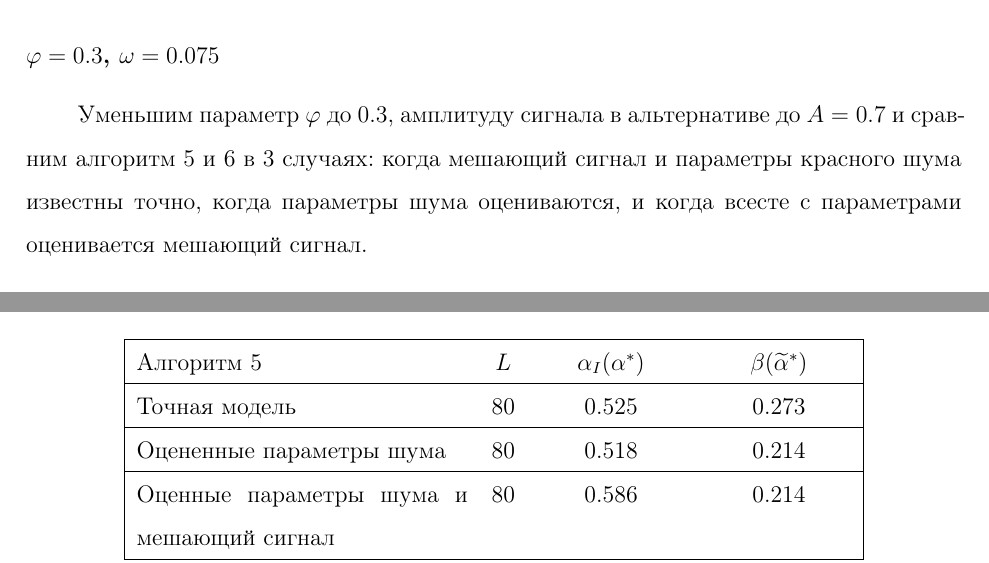
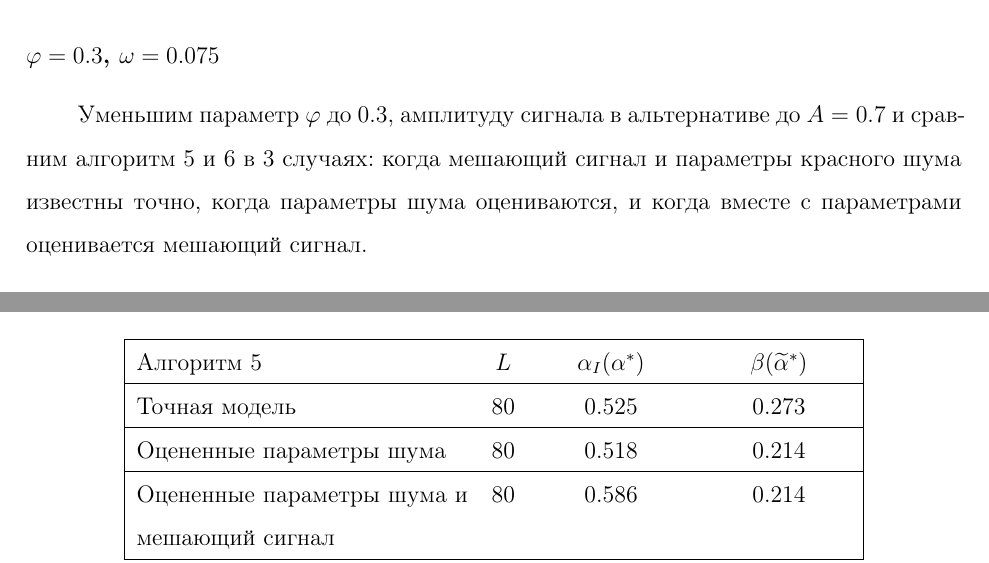
Before and after one commit to MixTeam145/mc-mssa, a LaTeX thesis (tex/report.tex): two parts of pages 60 and 61 of 61, joined at a grey line, cut so that both start at the same text. The pictures show the PDF file tex/report.pdf that the author committed with the source.

Commit message:
spelling corrections

```diff
--- a/tex/report.tex
+++ b/tex/report.tex
@@ -1888,7 +1888,7 @@ f_n=A e^{\alpha n},\quad n=1,\ldots,N,
 	\caption{Анализ алгоритма~\ref{alg:mc-ssa_nuisance} (мешающий сигнал~--- периодика) ($\varphi=0.3$, $A=0.7$, $\omega=0.075$)}
 \label{fig:sin_phi3}
 \end{figure}
-Уменьшим параметр $\varphi$ до $0.3$ и амплитуду сигнала в альтернативе до $A=0.7$. На рис.~\ref{fig:sin_phi3} приведено сравнение следующих критериев: когда мешающий сигнал и параметры красного шума известны точно, когда параметры шума оцениваются, и когда всесте с параметрами оценивается мешающий сигнал. Если сравнить графики ошибок первого рода на рис.~\ref{fig:type1error_sin_phi3},~\ref{fig:type1error_sin_phi3est} и~\ref{fig:type1error_sin_phi3est_signal} с рис.~\ref{fig:sin_type1error},~\ref{fig:sin_est_noise_type1error} и~\ref{fig:sin_est_noise_signal_type1error}, то видно, что уменьшение параметра $\varphi$ приводит к увеличению радикальности критерия. Если вглянуть на ROC-кривые критериев на рис.~\ref{fig:roc_sin_phi3},~\ref{fig:roc_sin_phi3est} и~\ref{fig:roc_sin_phi3est_signal}, заметно сильное снижение мощности при оценивании параметров красного шума.
+Уменьшим параметр $\varphi$ до $0.3$ и амплитуду сигнала в альтернативе до $A=0.7$. На рис.~\ref{fig:sin_phi3} приведено сравнение следующих критериев: когда мешающий сигнал и параметры красного шума известны точно, когда параметры шума оцениваются, и когда вместе с параметрами оценивается мешающий сигнал. Если сравнить графики ошибок первого рода на рис.~\ref{fig:type1error_sin_phi3},~\ref{fig:type1error_sin_phi3est} и~\ref{fig:type1error_sin_phi3est_signal} с рис.~\ref{fig:sin_type1error},~\ref{fig:sin_est_noise_type1error} и~\ref{fig:sin_est_noise_signal_type1error}, то видно, что уменьшение параметра $\varphi$ приводит к увеличению радикальности критерия. Если взглянуть на ROC-кривые критериев на рис.~\ref{fig:roc_sin_phi3},~\ref{fig:roc_sin_phi3est} и~\ref{fig:roc_sin_phi3est_signal}, заметно сильное снижение мощности при оценивании параметров красного шума.
 
 \subsubsection{$\varphi=0.7$, $\omega=0.225$}
 \begin{figure}[h!]
@@ -1964,7 +1964,7 @@ f_n=A e^{\alpha n},\quad n=1,\ldots,N,
 \label{fig:trend_phi3}
 \end{figure}
 
-Уменьшим параметр $\varphi$ до $0.3$, амлитуду сигнала в альтернативе до $A=0.7$ и рассмотрим $3$ случая: когда мешающий сигнал и параметры красного шума известны точно, когда параметры шума оцениваются, и когда всесте с параметрами оценивается мешающий сигнал. Заметим, что как и в разделе~\ref{appendix:trend_phi3}, уменьшение параметра $\varphi$ приводит к увеличению радикальности критерия, а также приводит к уменьшению разницы в мощностях поправленных критериев. Также, как в случае с периодикой в качестве мешающего сигнала, при небольших $\varphi$ оценка неизвестных параметров сильно снижает мощность критериев. Это можно объяснить погрешностью при оценке параметров и погрешностью в выделении мешающего сигнала.
+Уменьшим параметр $\varphi$ до $0.3$, амплитуду сигнала в альтернативе до $A=0.7$ и рассмотрим $3$ случая: когда мешающий сигнал и параметры красного шума известны точно, когда параметры шума оцениваются, и когда вместе с параметрами оценивается мешающий сигнал. Заметим, что как и в разделе~\ref{appendix:trend_phi3}, уменьшение параметра $\varphi$ приводит к увеличению радикальности критерия, а также приводит к уменьшению разницы в мощностях поправленных критериев. Также, как в случае с периодикой в качестве мешающего сигнала, при небольших $\varphi$ оценка неизвестных параметров сильно снижает мощность критериев. Это можно объяснить погрешностью при оценке параметров и погрешностью в выделении мешающего сигнала.
 
 
 \subsubsection{$\varphi=0.7$, $\omega=0.225$}
@@ -2078,7 +2078,7 @@ f_n=A e^{\alpha n},\quad n=1,\ldots,N,
 \section{Сравнение двух алгоритмов MC-SSA с мешающим сигналом}\label{appendix:mc-ssa_nuisance_comp_tables}
 Здесь приведены результаты к разделу~\ref{sect:periodic_case} основного текста.
 \subsubsection{$\varphi=0.3$, $\omega=0.075$}
-Уменьшим параметр $\varphi$ до $0.3$, амплитуду сигнала в альтернативе до $A=0.7$ и сравним алгоритм~\ref{alg:mc-ssa_nuisance} и~\ref{alg:mc-ssa_nuisance_periodic} в 3 случаях: когда мешающий сигнал и параметры красного шума известны точно, когда параметры шума оцениваются, и когда всесте с параметрами оценивается мешающий сигнал.
+Уменьшим параметр $\varphi$ до $0.3$, амплитуду сигнала в альтернативе до $A=0.7$ и сравним алгоритм~\ref{alg:mc-ssa_nuisance} и~\ref{alg:mc-ssa_nuisance_periodic} в 3 случаях: когда мешающий сигнал и параметры красного шума известны точно, когда параметры шума оцениваются, и когда вместе с параметрами оценивается мешающий сигнал.
 
 \begin{table}[h]
 	\caption{Сравнение алгоритма~\ref{alg:mc-ssa_nuisance} и алгоритма~\ref{alg:mc-ssa_nuisance_periodic} при $\alpha^*=0.1$ ($\varphi=0.3$, $A=0.7$, $\omega=0.075$)}
@@ -2091,7 +2091,7 @@ f_n=A e^{\alpha n},\quad n=1,\ldots,N,
 		\hline
 		Оцененные параметры шума & 90 & 0.921 & 0.261 \\
 		\hline
-		Оценные параметры шума и мешающий сигнал & 90 & 0.94 & 0.239 \\
+		Оцененные параметры шума и мешающий сигнал & 90 & 0.94 & 0.239 \\
 		\hhline{====}
 		Алгоритм~\ref{alg:mc-ssa_nuisance_periodic} & $L$ & $\alpha_I(\alpha^*)$ & $\beta(\widetilde\alpha^*)$ \\
 		\hline
@@ -2099,7 +2099,7 @@ f_n=A e^{\alpha n},\quad n=1,\ldots,N,
 		\hline
 		Оцененные параметры шума & 90 & 0.867 & 0.292 \\
 		\hline
-		Оценные параметры шума и мешающий сигнал & 90 & 0.887 & 0.27 \\
+		Оцененные параметры шума и мешающий сигнал & 90 & 0.887 & 0.27 \\
 		\hline
 	\end{tabular}
 \end{table}
@@ -2120,7 +2120,7 @@ f_n=A e^{\alpha n},\quad n=1,\ldots,N,
 		\hline
 		Оцененные параметры шума & 80 & 0.518 & 0.214 \\
 		\hline
-		Оценные параметры шума и мешающий сигнал & 80 & 0.586 & 0.214 \\
+		Оцененные параметры шума и мешающий сигнал & 80 & 0.586 & 0.214 \\
 		\hhline{====}
 		Алгоритм~\ref{alg:mc-ssa_nuisance_periodic} & $L$ & $\alpha_I(\alpha^*)$ & $\beta(\widetilde\alpha^*)$ \\
 		\hline
@@ -2128,7 +2128,7 @@ f_n=A e^{\alpha n},\quad n=1,\ldots,N,
 		\hline
 		Оцененные параметры шума & 50 & 0.149 & 0.174 \\
 		\hline
-		Оценные параметры шума и мешающий сигнал & 50 & 0.195 & 0.166 \\
+		Оцененные параметры шума и мешающий сигнал & 50 & 0.195 & 0.166 \\
 		\hline
 	\end{tabular}
 \end{table}
```
Also changed, not shown: tex/report.pdf, tex/report.tex (26 more changed lines).
